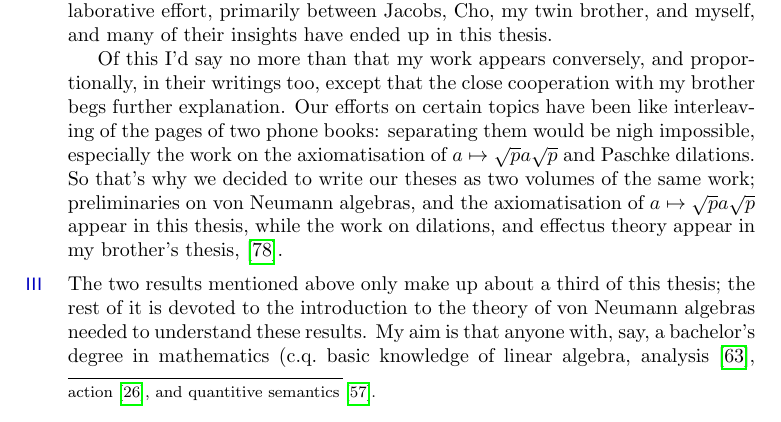
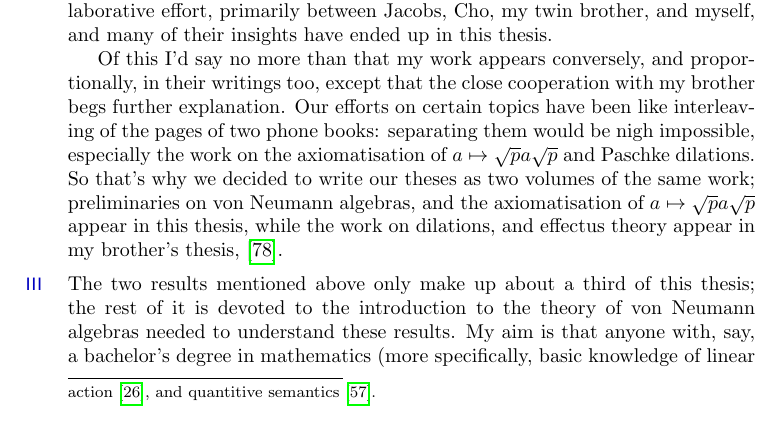
Before and after one commit to westerbaan/theses, a LaTeX thesis (a.tex): part of page 6 of 221, cut so that both start at the same text. Compiled offline with pdfLaTeX.

Commit message:
replaces c.q. in intro

```diff
--- a/a.tex
+++ b/a.tex
@@ -158,7 +158,7 @@ the introduction to the theory of von Neumann algebras
 needed to understand these results.
 My aim is that anyone
 with, say, a bachelor's degree in mathematics
-(c.q.~basic knowledge of linear algebra,
+(more specifically, basic knowledge of linear algebra,
 analysis\cite{rudin1964principles},
 topology\cite{willard}
 and set theory\cite{devlin2012joy})
```
